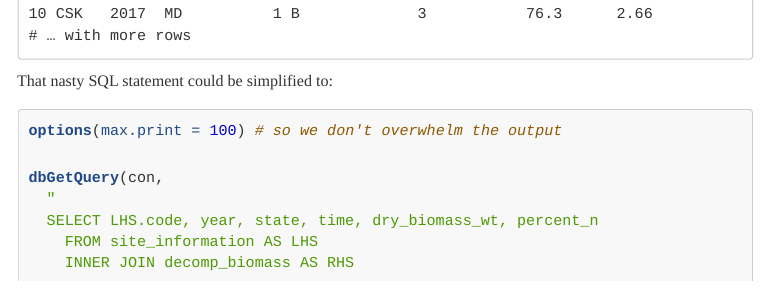
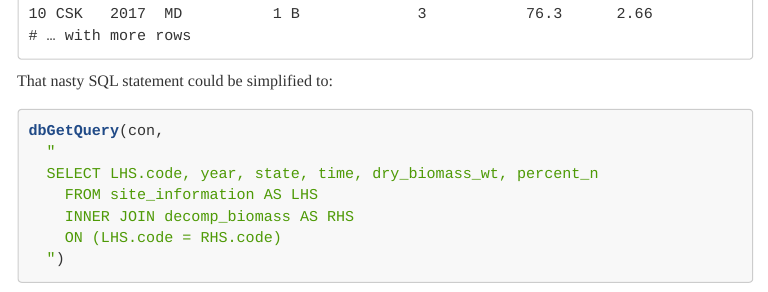
Before and after one commit to precision-sustainable-ag/database-querying-R, an R Markdown document (004_How_to_use_the_PSA_DB.Rmd): the page in a window 1100 px wide, from 18680 px down. The pictures show the output file 004_How_to_use_the_PSA_DB.nb.html that the author committed with the source, opened offline; menus at the side of the page are left out.

Commit message:
re-render

````diff
--- a/004_How_to_use_the_PSA_DB.Rmd
+++ b/004_How_to_use_the_PSA_DB.Rmd
@@ -389,8 +389,6 @@ bag_data
 That nasty SQL statement could be simplified to:
 
 ```{r eval = FALSE, paged.print = FALSE}
-options(max.print = 100) # so we don't overwhelm the output
-
 dbGetQuery(con,
   "
   SELECT LHS.code, year, state, time, dry_biomass_wt, percent_n
````
Also changed, not shown: 004_How_to_use_the_PSA_DB.nb.html.
